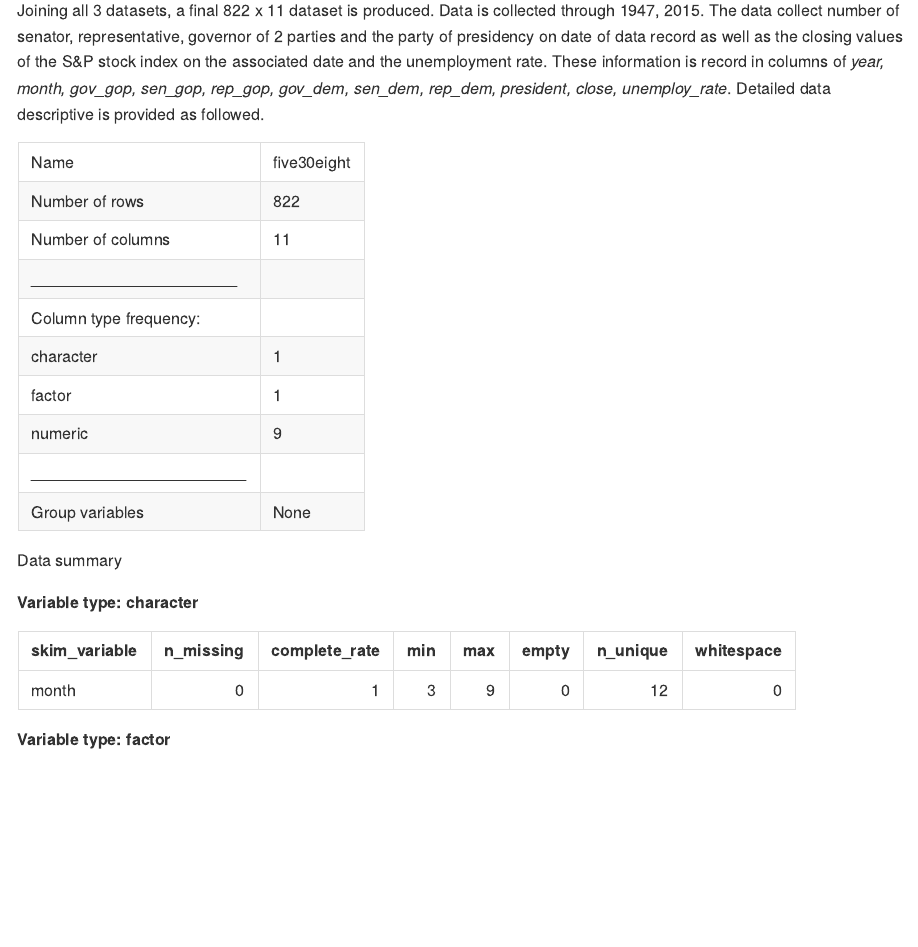
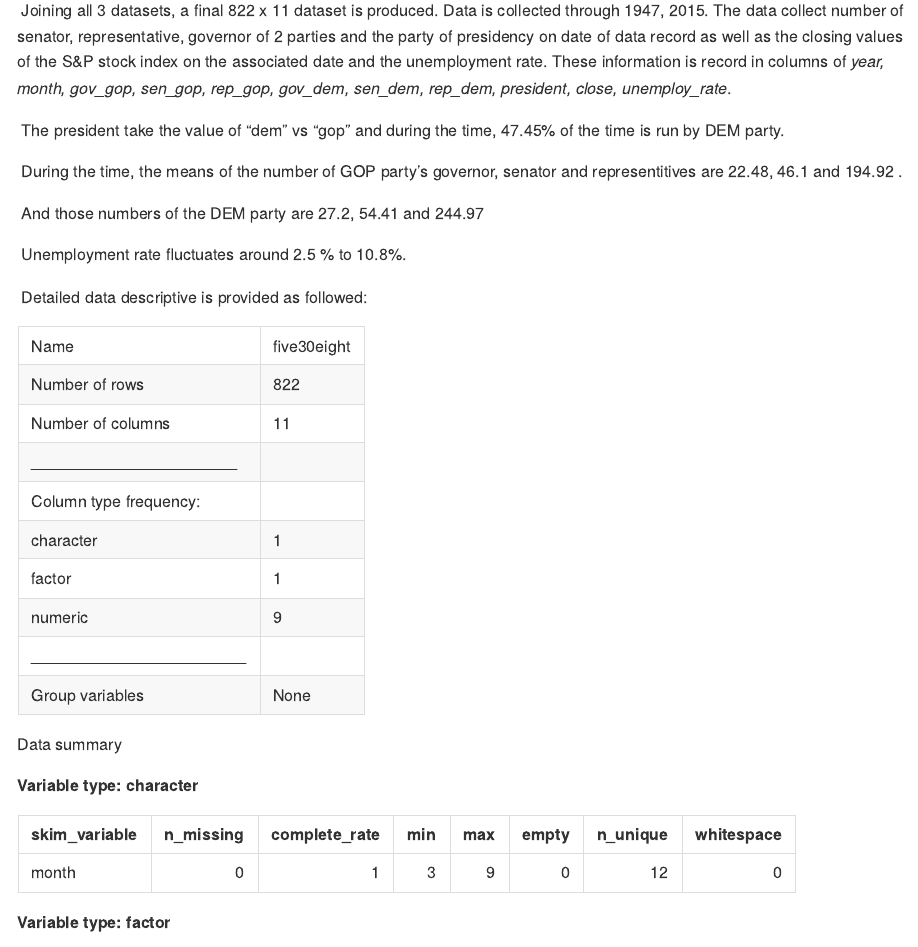
Before and after one commit to zl2974/P8105_hw2_zl2974, an R Markdown document (Homework_2.Rmd): the page in a window 1100 px wide, from 6910 px down. The pictures show the output file Homework_2.md that the author committed with the source, drawn offline in the style of GitHub.

Commit message:
add some info on problem 3 about data descriptive

````diff
--- a/Homework_2.Rmd
+++ b/Homework_2.Rmd
@@ -241,6 +241,16 @@ five30eight = pols_month %>%
   left_join(unemploy_data, by = c("year","month"))
 ```
 
-Joining all 3 datasets, a final `r paste(nrow(five30eight),"x",ncol(five30eight))` dataset is produced. Data is collected through `r paste(range(pull(five30eight,year)),sep=" to ")`. The data collect number of senator, representative, governor of 2 parties and the party of presidency on date of data record as well as the closing values of the S&P stock index on the associated date and the unemployment rate. These information is record in columns of _`r names(five30eight)`_. Detailed data descriptive is provided as followed.
+\ Joining all 3 datasets, a final `r paste(nrow(five30eight),"x",ncol(five30eight))` dataset is produced. Data is collected through `r paste(range(pull(five30eight,year)),sep=" to ")`. The data collect number of senator, representative, governor of 2 parties and the party of presidency on date of data record as well as the closing values of the S&P stock index on the associated date and the unemployment rate. These information is record in columns of _`r names(five30eight)`_.
+
+\ The president take the value of "dem" vs "gop" and during the time, `r round(nrow(five30eight %>% filter(match(president,'dem')==1))/nrow(five30eight)*100,2)`% of the time is run by DEM party.
+
+\ During the time, the means of the number of GOP party's governor, senator and representitives are `r round(mean(pull(five30eight,gov_gop)),2)`, `r round(mean(pull(five30eight,sen_gop)),2)` and `r round(mean(pull(five30eight,rep_gop)),2)` .
+
+\ And those numbers of the DEM party are `r round(mean(pull(five30eight,gov_dem)),2)`, `r round(mean(pull(five30eight,sen_dem)),2)` and `r round(mean(pull(five30eight,rep_dem)),2)`
+
+\ Unemployment rate fluctuates around `r  paste(min(pull(five30eight,unemploy_rate),na.rm=T),"% to",max(pull(five30eight,unemploy_rate),na.rm=T))`%.
+
+\ Detailed data descriptive is provided as followed:
 
 `r skimr::skim_without_charts(five30eight)`
````
Also changed, not shown: Homework_2.md.
